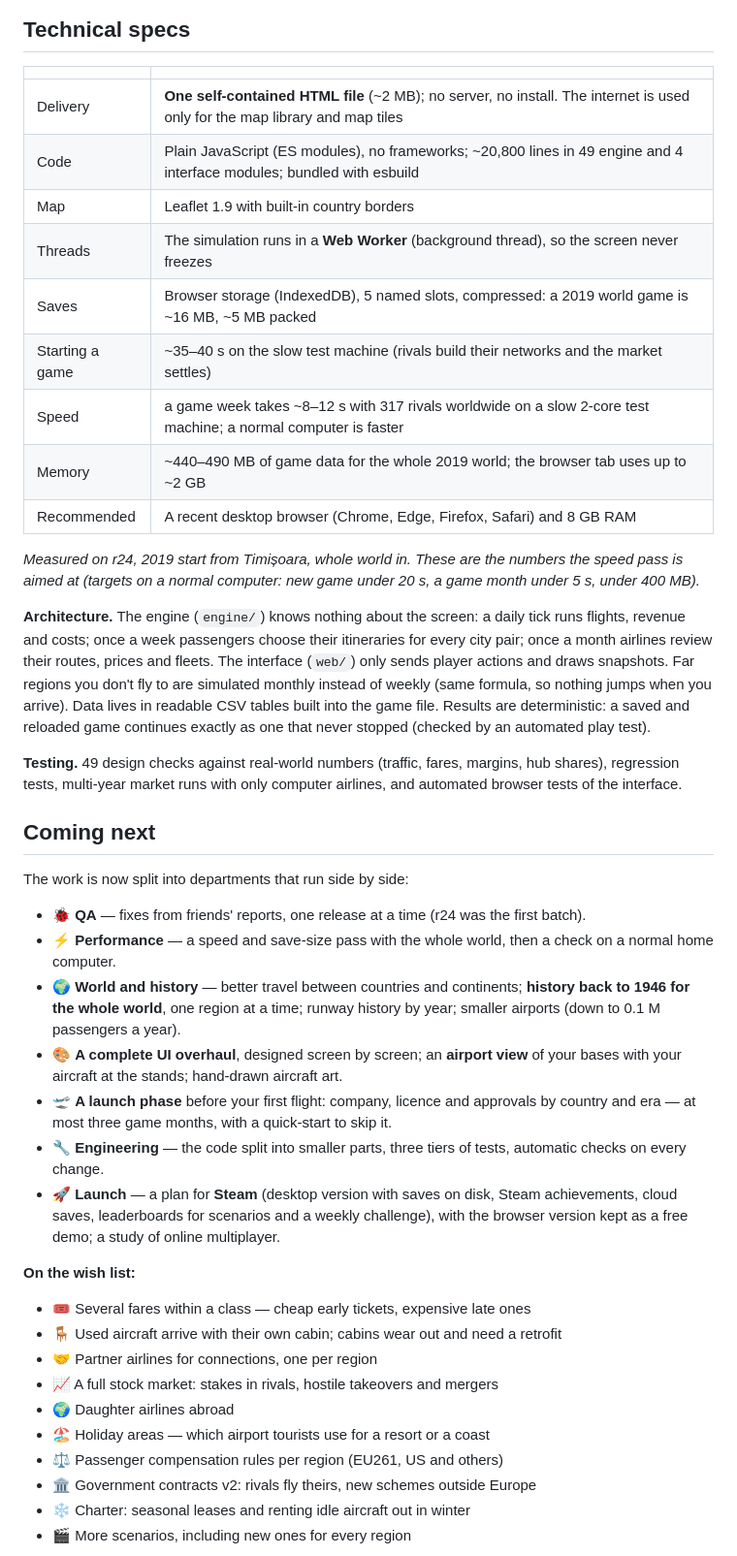
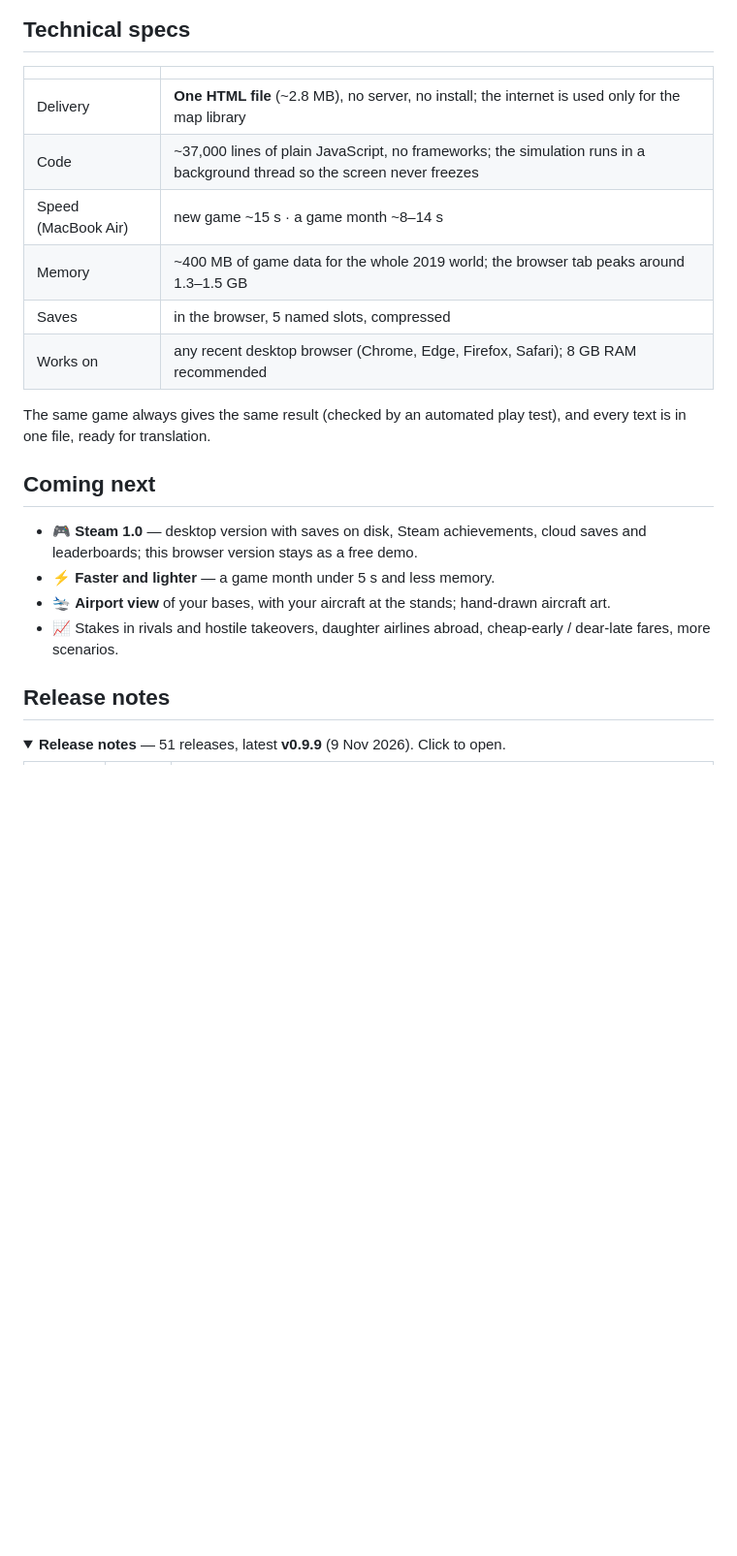
Before and after one commit to utuhhhh/airline-ceo-play, a Markdown page: README.md, the part around one of its changes. Shown at 97% size. GitHub-like rendering; folded sections open; blank space fills up the shorter version.

```diff
--- a/README.md
+++ b/README.md
@@ -84,41 +47,23 @@ Europe, North and Central America, the Caribbean, South America, South and South
 ## Technical specs
 | | |
 |---|---|
-| Delivery | **One self-contained HTML file** (~2 MB); no server, no install. The internet is used only for the map library and map tiles |
-| Code | Plain JavaScript (ES modules), no frameworks; ~20,800 lines in 49 engine and 4 interface modules; bundled with esbuild |
-| Map | Leaflet 1.9 with built-in country borders |
-| Threads | The simulation runs in a **Web Worker** (background thread), so the screen never freezes |
-| Saves | Browser storage (IndexedDB), 5 named slots, compressed: a 2019 world game is ~16 MB, ~5 MB packed |
-| Starting a game | ~35–40 s on the slow test machine (rivals build their networks and the market settles) |
-| Speed | a game week takes ~8–12 s with 317 rivals worldwide on a slow 2-core test machine; a normal computer is faster |
-| Memory | ~440–490 MB of game data for the whole 2019 world; the browser tab uses up to ~2 GB |
-| Recommended | A recent desktop browser (Chrome, Edge, Firefox, Safari) and 8 GB RAM |
+| Delivery | **One HTML file** (~2.8 MB), no server, no install; the internet is used only for the map library |
+| Code | ~37,000 lines of plain JavaScript, no frameworks; the simulation runs in a background thread so the screen never freezes |
+| Speed (MacBook Air) | new game ~15 s · a game month ~8–14 s |
+| Memory | ~400 MB of game data for the whole 2019 world; the browser tab peaks around 1.3–1.5 GB |
+| Saves | in the browser, 5 named slots, compressed |
+| Works on | any recent desktop browser (Chrome, Edge, Firefox, Safari); 8 GB RAM recommended |
 
-*Measured on r24, 2019 start from Timișoara, whole world in. These are the numbers the speed pass is aimed at (targets on a normal computer: new game under 20 s, a game month under 5 s, under 400 MB).*
-
-**Architecture.** The engine (`engine/`) knows nothing about the screen: a daily tick runs flights, revenue and costs; once a week passengers choose their itineraries for every city pair; once a month airlines review their routes, prices and fleets. The interface (`web/`) only sends player actions and draws snapshots. Far regions you don't fly to are simulated monthly instead of weekly (same formula, so nothing jumps when you arrive). Data lives in readable CSV tables built into the game file. Results are deterministic: a saved and reloaded game continues exactly as one that never stopped (checked by an automated play test).
-
-**Testing.** 49 design checks against real-world numbers (traffic, fares, margins, hub shares), regression tests, multi-year market runs with only computer airlines, and automated browser tests of the interface.
+The same game always gives the same result (checked by an automated play test), and every text is in one file, ready for translation.
 
 ## Coming next
-The work is now split into departments that run side by side:
-- 🐞 **QA** — fixes from friends' reports, one release at a time (r24 was the first batch).
-- ⚡ **Performance** — a speed and save-size pass with the whole world, then a check on a normal home computer.
-- 🌍 **World and history** — better travel between countries and continents; **history back to 1946 for the whole world**, one region at a time; runway history by year; smaller airports (down to 0.1 M passengers a year).
-- 🎨 **A complete UI overhaul**, designed screen by screen; an **airport view** of your bases with your aircraft at the stands; hand-drawn aircraft art.
-- 🛫 **A launch phase** before your first flight: company, licence and approvals by country and era — at most three game months, with a quick-start to skip it.
-- 🔧 **Engineering** — the code split into smaller parts, three tiers of tests, automatic checks on every change.
-- 🚀 **Launch** — a plan for **Steam** (desktop version with saves on disk, Steam achievements, cloud saves, leaderboards for scenarios and a weekly challenge), with the browser version kept as a free demo; a study of online multiplayer.
+- 🎮 **Steam 1.0** — desktop version with saves on disk, Steam achievements, cloud saves and leaderboards; this browser version stays as a free demo.
+- ⚡ **Faster and lighter** — a game month under 5 s and less memory.
+- 🛬 **Airport view** of your bases, with your aircraft at the stands; hand-drawn aircraft art.
+- 📈 Stakes in rivals and hostile takeovers, daughter airlines abroad, cheap-early / dear-late fares, more scenarios.
 
-**On the wish list:**
-- 🎟️ Several fares within a class — cheap early tickets, expensive late ones
-- 🪑 Used aircraft arrive with their own cabin; cabins wear out and need a retrofit
-- 🤝 Partner airlines for connections, one per region
-- 📈 A full stock market: stakes in rivals, hostile takeovers and mergers
-- 🌍 Daughter airlines abroad
-- 🏖️ Holiday areas — which airport tourists use for a resort or a coast
-- ⚖️ Passenger compensation rules per region (EU261, US and others)
-- 🏛️ Government contracts v2: rivals fly theirs, new schemes outside Europe
-- ❄️ Charter: seasonal leases and renting idle aircraft out in winter
-- 🎬 More scenarios, including new ones for every region
+## Release notes
+<!-- releases:start -->
+<details>
+<summary><b>Release notes</b> — 51 releases, latest <b>v0.9.9</b> (9 Nov 2026). Click to open.</summary>
 
```
Also changed, not shown: other parts of README.md (+87 -72 lines), docs/screenshots/find-routes.jpg (added), docs/screenshots/get-an-aircraft.jpg (added), docs/screenshots/rivals.jpg (added), docs/screenshots/start.jpg (added), docs/screenshots/timetable.jpg (added), docs/screenshots/world-map.jpg (added).
